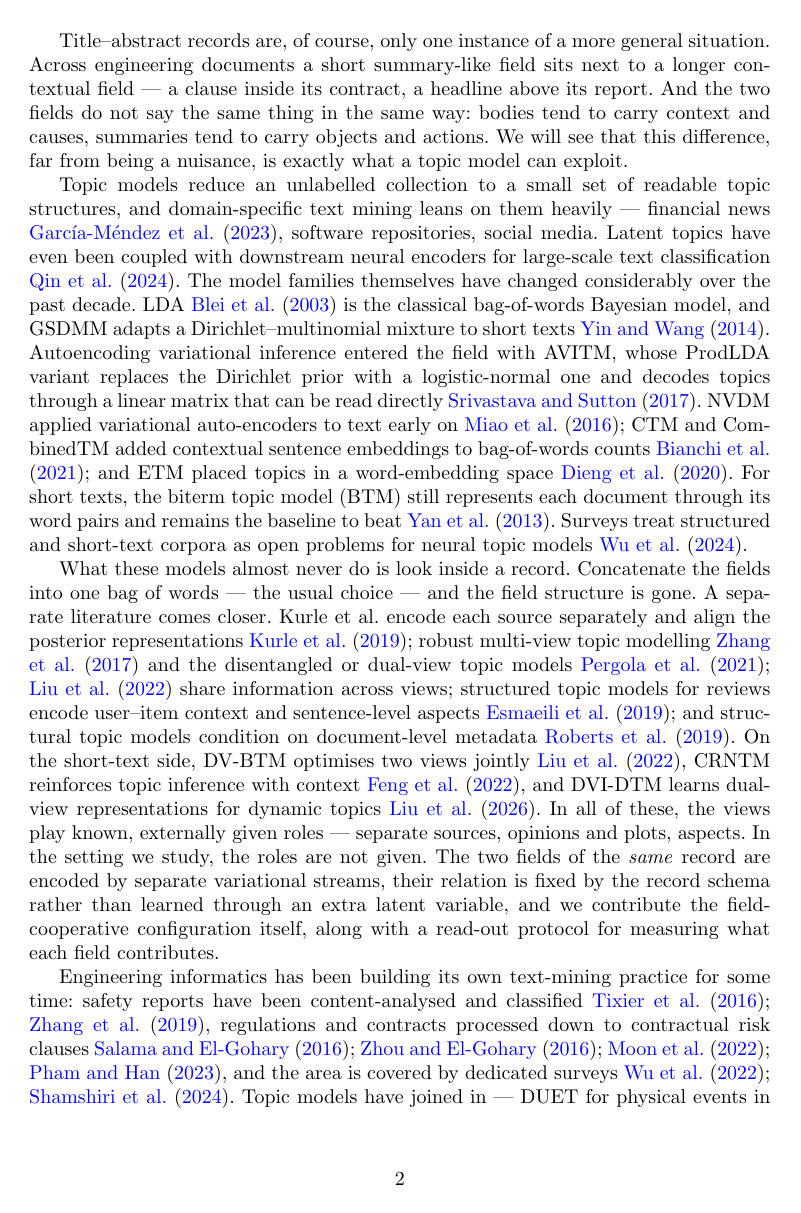
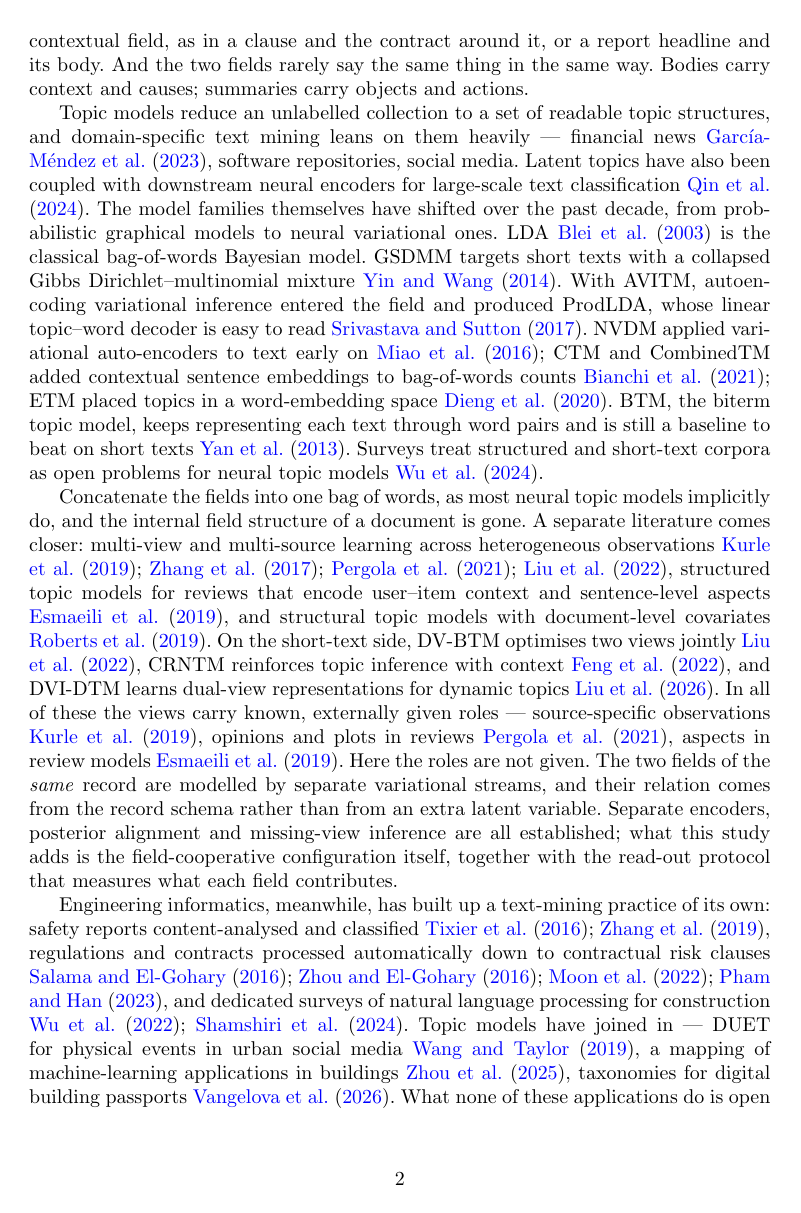
Before and after one commit to wanghl0921/FCNTM, a LaTeX paper (paper/applied_intelligence/main_ApplInt.tex): page 2 of 29. Compiled offline with pdfLaTeX.

Commit message:
Revise manuscript wording and recompile
- Sentence-level revision of the introduction, related work,
  results narrative, discussion and conclusions
- No numerical values changed; verified against the result files
- British spelling unified (modelling, quantisation)

```diff
--- a/paper/applied_intelligence/main_ApplInt.tex
+++ b/paper/applied_intelligence/main_ApplInt.tex
@@ -62,47 +62,45 @@ yes, staff can browse and screen a collection cheaply and leave the fine catalog
+a short summary-like field sits next to a longer contextual field, as in a clause and the
+contract around it, or a report headline and its body. And the two fields rarely say the same
+thing in the same way. Bodies carry context and causes; summaries carry objects and actions.
 
-Title--abstract records are, of course, only one instance of a more general situation. Across
-engineering documents a short summary-like field sits next to a longer contextual field --- a
-clause inside its contract, a headline above its report. And the two fields do not say the same
-thing in the same way: bodies tend to carry context and causes, summaries tend to carry objects
-and actions. We will see that this difference, far from being a nuisance, is exactly what a
-topic model can exploit.
+Topic models reduce an unlabelled collection to a set of readable topic structures, and
+domain-specific text mining leans on them heavily --- financial news \cite{garciamendez2023lda},
+software repositories, social media. Latent topics have also been coupled with downstream neural
+encoders for large-scale text classification \cite{qin2024tae}. The model families themselves
+have shifted over the past decade, from probabilistic graphical models to neural variational
+ones. LDA \cite{blei2003lda} is the classical bag-of-words Bayesian model. GSDMM targets short
+texts with a collapsed Gibbs Dirichlet--multinomial mixture \cite{yin2014gsdmm}. With AVITM,
+autoencoding variational inference entered the field and produced ProdLDA, whose linear
+topic--word decoder is easy to read \cite{srivastava2017avitm}. NVDM applied variational
+auto-encoders to text early on \cite{miao2016nvdm}; CTM and CombinedTM added contextual sentence
+embeddings to bag-of-words counts \cite{bianchi2021ctm}; ETM placed topics in a word-embedding
+space \cite{dieng2020etm}. BTM, the biterm topic model, keeps representing each text through
+word pairs and is still a baseline to beat on short texts \cite{yan2013btm}. Surveys treat
+structured and short-text corpora as open problems for neural topic models \cite{wu2024survey}.
 
-Topic models reduce an unlabelled collection to a small set of readable topic structures, and
-domain-specific text mining leans on them heavily --- financial news \cite{garciamendez2023lda},
-software repositories, social media. Latent topics have even been coupled with downstream neural
-encoders for large-scale text classification \cite{qin2024tae}. The model families themselves
-have changed considerably over the past decade. LDA \cite{blei2003lda} is the classical
-bag-of-words Bayesian model, and GSDMM adapts a Dirichlet--multinomial mixture to short texts
-\cite{yin2014gsdmm}. Autoencoding variational inference entered the field with AVITM, whose
-ProdLDA variant replaces the Dirichlet prior with a logistic-normal one and decodes topics
-through a linear matrix that can be read directly \cite{srivastava2017avitm}. NVDM applied
-variational auto-encoders to text early on \cite{miao2016nvdm}; CTM and CombinedTM added
-contextual sentence embeddings to bag-of-words counts \cite{bianchi2021ctm}; and ETM placed
-topics in a word-embedding space \cite{dieng2020etm}. For short texts, the biterm topic model
-(BTM) still represents each document through its word pairs and remains the baseline to beat
-\cite{yan2013btm}. Surveys treat structured and short-text corpora as open problems for neural
-topic models \cite{wu2024survey}.
+Concatenate the fields into one bag of words, as most neural topic models implicitly do, and the
+internal field structure of a document is gone. A separate literature comes closer: multi-view
+and multi-source learning across heterogeneous observations
+\cite{kurle2019multisource,zhang2017robust,pergola2021disentangled,liu2022dualview}, structured
+topic models for reviews that encode user--item context and sentence-level aspects
+\cite{esmaeili2019structured}, and structural topic models with document-level covariates
+\cite{roberts2019stm}. On the short-text side, DV-BTM optimises two views jointly
+\cite{liu2022dualview}, CRNTM reinforces topic inference with context \cite{crntm2020}, and
+DVI-DTM learns dual-view representations for dynamic topics \cite{dvidtm2026}. In all of these
+the views carry known, externally given roles --- source-specific observations
+\cite{kurle2019multisource}, opinions and plots in reviews \cite{pergola2021disentangled},
+aspects in review models \cite{esmaeili2019structured}. Here the roles are not given. The two
+fields of the \emph{same} record are modelled by separate variational streams, and their relation
+comes from the record schema rather than from an extra latent variable. Separate encoders,
+posterior alignment and missing-view inference are all established; what this study adds is the
+field-cooperative configuration itself, together with the read-out protocol that measures what
+each field contributes.
 
-What these models almost never do is look inside a record. Concatenate the fields into one bag
-of words --- the usual choice --- and the field structure is gone. A separate literature comes
-closer. Kurle et al.\ encode each source separately and align the posterior representations
-\cite{kurle2019multisource}; robust multi-view topic modelling \cite{zhang2017robust} and the
-disentangled or dual-view topic models \cite{pergola2021disentangled,liu2022dualview} share
-information across views; structured topic models for reviews encode user--item context and
-sentence-level aspects \cite{esmaeili2019structured}; and structural topic models condition on
-document-level metadata \cite{roberts2019stm}. On the short-text side, DV-BTM optimises two
-views jointly \cite{liu2022dualview}, CRNTM reinforces topic inference with context
-\cite{crntm2020}, and DVI-DTM learns dual-view representations for dynamic topics
-\cite{dvidtm2026}. In all of these, the views play known, externally given roles --- separate
-sources, opinions and plots, aspects. In the setting we study, the roles are not given. The two
-fields of the \emph{same} record are encoded by separate variational streams, their relation is
-fixed by the record schema rather than learned through an extra latent variable, and we
-contribute the field-cooperative configuration itself, along with a read-out protocol for
-measuring what each field contributes.
-
-Engineering informatics has been building its own text-mining practice for some time: safety
-reports have been content-analysed and classified \cite{civilsafety2015,civilaccident2018},
-regulations and contracts processed down to contractual risk clauses
-\cite{compliance2013,ontology2015,contract2022,risknlp2023}, and the area is covered by
-dedicated surveys \cite{civilnlp2021,civilnlp2023}. Topic models have joined in --- DUET for
-physical events in urban social media \cite{duet2019}, a mapping of machine-learning
+Engineering informatics, meanwhile, has built up a text-mining practice of its own: safety
+reports content-analysed and classified \cite{civilsafety2015,civilaccident2018}, regulations and
+contracts processed automatically down to contractual risk clauses
+\cite{compliance2013,ontology2015,contract2022,risknlp2023}, and dedicated surveys of natural
+language processing for construction \cite{civilnlp2021,civilnlp2023}. Topic models have joined
+in --- DUET for physical events in urban social media \cite{duet2019}, a mapping of
+machine-learning applications in buildings \cite{civiltopic2024}, taxonomies for digital building
+passports \cite{passport2026}. What none of these applications do is open the record and look
```
Also changed, not shown: paper/applied_intelligence/main_ApplInt.pdf, paper/applied_intelligence/main_ApplInt.tex (116 more changed lines).
